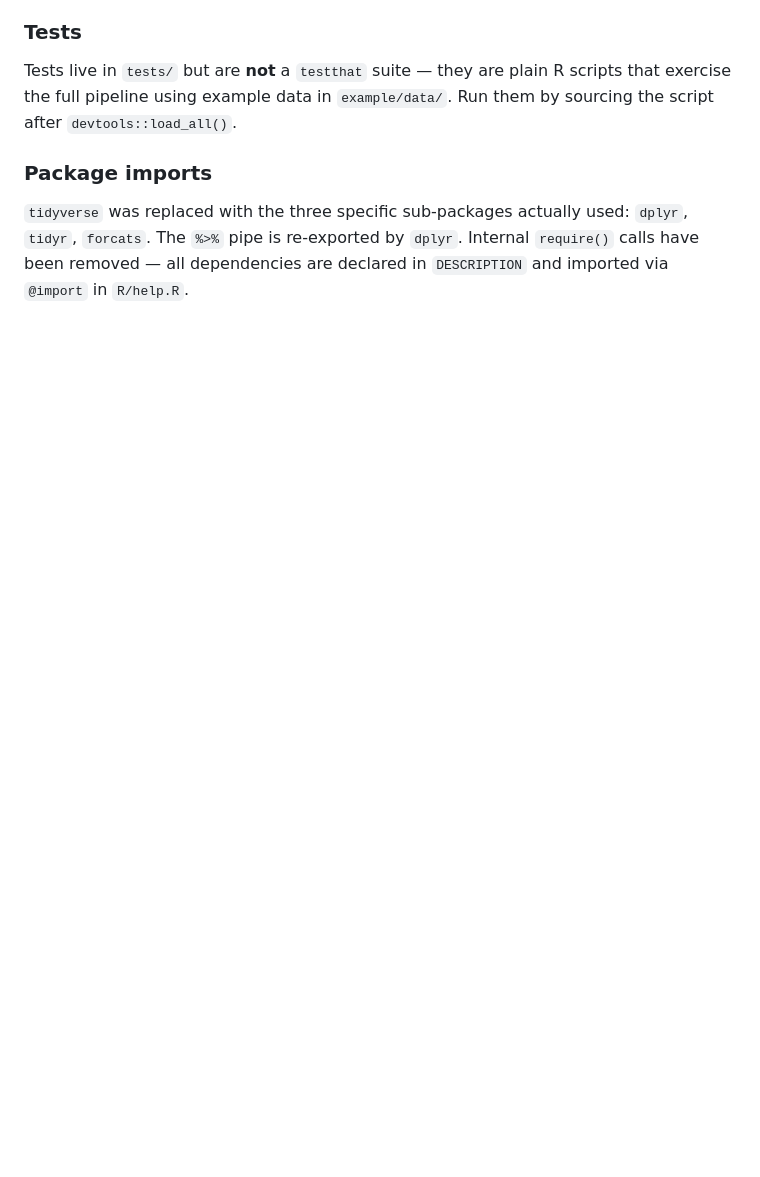
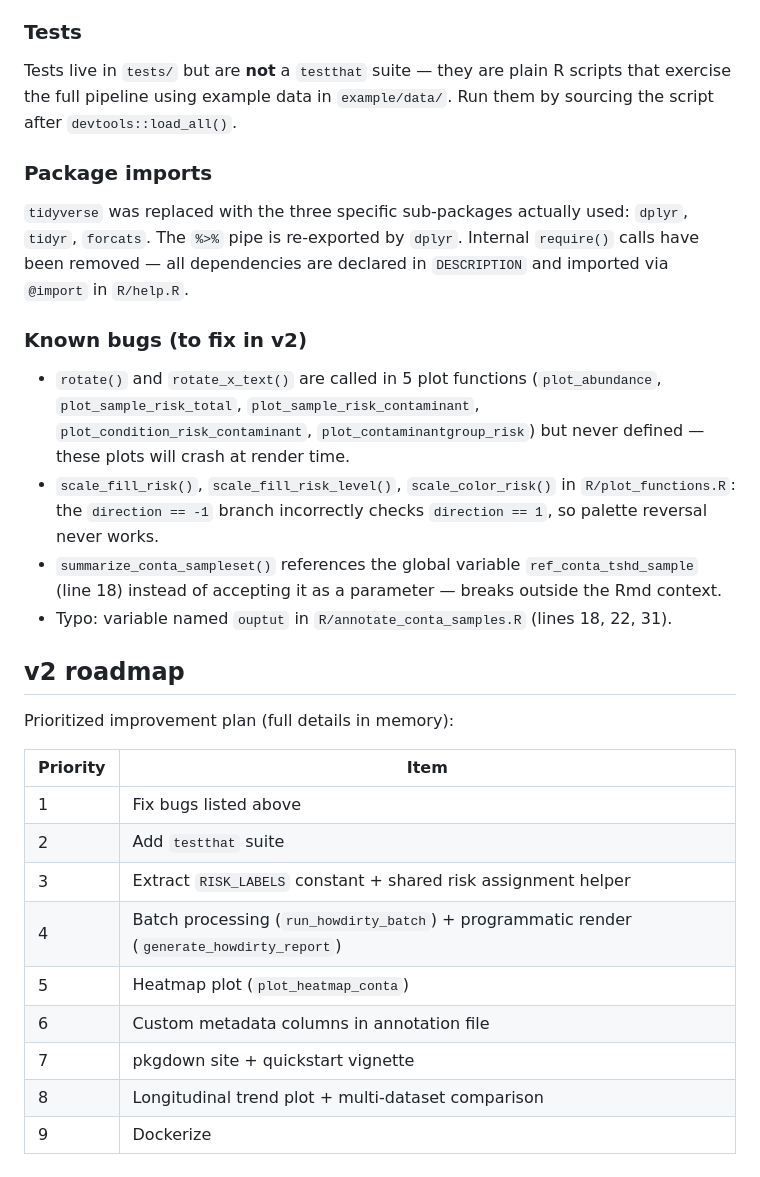
Before and after one commit to DavidGZ1/HowDirty, a Markdown page: CLAUDE.md, the part around the change. GitHub-like rendering; blank space fills up the shorter version.

Commit message:
Update CLAUDE.md with known bugs and v2 roadmap
Co-Authored-By: Claude Sonnet 4.6 <noreply@anthropic.com>

```diff
--- a/CLAUDE.md
+++ b/CLAUDE.md
@@ -86,3 +86,26 @@ Tests live in `tests/` but are **not** a `testthat` suite — they are plain R s
 ### Package imports
 
 `tidyverse` was replaced with the three specific sub-packages actually used: `dplyr`, `tidyr`, `forcats`. The `%>%` pipe is re-exported by `dplyr`. Internal `require()` calls have been removed — all dependencies are declared in `DESCRIPTION` and imported via `@import` in `R/help.R`.
+
+### Known bugs (to fix in v2)
+
+- `rotate()` and `rotate_x_text()` are called in 5 plot functions (`plot_abundance`, `plot_sample_risk_total`, `plot_sample_risk_contaminant`, `plot_condition_risk_contaminant`, `plot_contaminantgroup_risk`) but never defined — these plots will crash at render time.
+- `scale_fill_risk()`, `scale_fill_risk_level()`, `scale_color_risk()` in `R/plot_functions.R`: the `direction == -1` branch incorrectly checks `direction == 1`, so palette reversal never works.
+- `summarize_conta_sampleset()` references the global variable `ref_conta_tshd_sample` (line 18) instead of accepting it as a parameter — breaks outside the Rmd context.
+- Typo: variable named `ouptut` in `R/annotate_conta_samples.R` (lines 18, 22, 31).
+
+## v2 roadmap
+
+Prioritized improvement plan (full details in memory):
+
+| Priority | Item |
+|---|---|
+| 1 | Fix bugs listed above |
+| 2 | Add `testthat` suite |
+| 3 | Extract `RISK_LABELS` constant + shared risk assignment helper |
+| 4 | Batch processing (`run_howdirty_batch`) + programmatic render (`generate_howdirty_report`) |
+| 5 | Heatmap plot (`plot_heatmap_conta`) |
+| 6 | Custom metadata columns in annotation file |
+| 7 | pkgdown site + quickstart vignette |
+| 8 | Longitudinal trend plot + multi-dataset comparison |
+| 9 | Dockerize |
```
